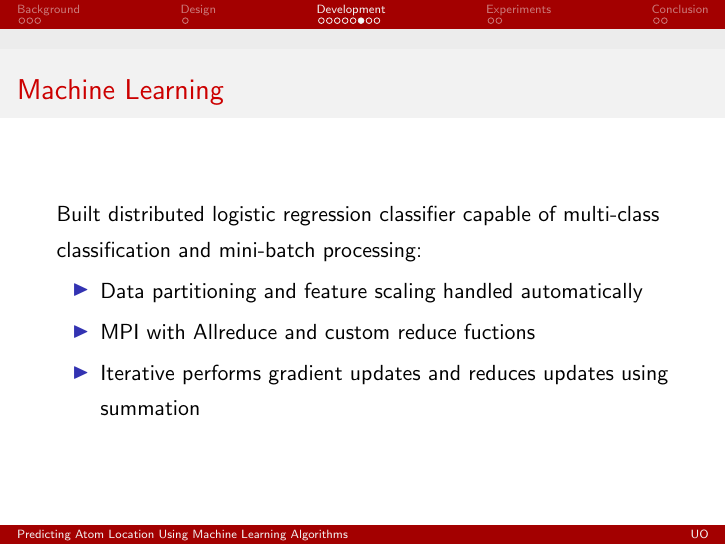
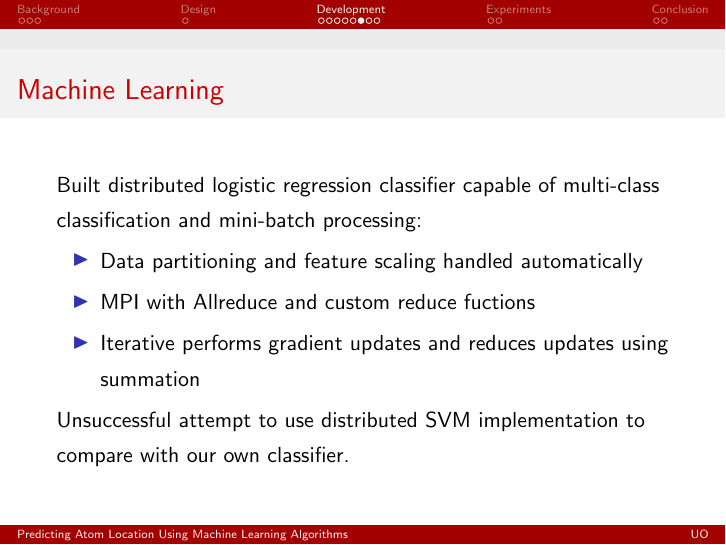
Before and after one commit to acumartini/atom_location_prediction, LaTeX slides (presentation/atom_loc_pred_presentation.tex): page 11 of 17. Compiled offline with pdfLaTeX.

Commit message:
Finished presentation

```diff
--- a/presentation/atom_loc_pred_presentation.tex
+++ b/presentation/atom_loc_pred_presentation.tex
@@ -324,6 +324,8 @@ Built distributed logistic regression classifier capable of multi-class classifi
 \item Iterative performs gradient updates and reduces updates using summation
 \end{itemize}
 
+Unsuccessful attempt to use distributed SVM implementation to compare with our own classifier.
+
 \end{frame}
 
 
```
Also changed, not shown: presentation/atom_loc_pred_presentation.pdf, 1 other file.
